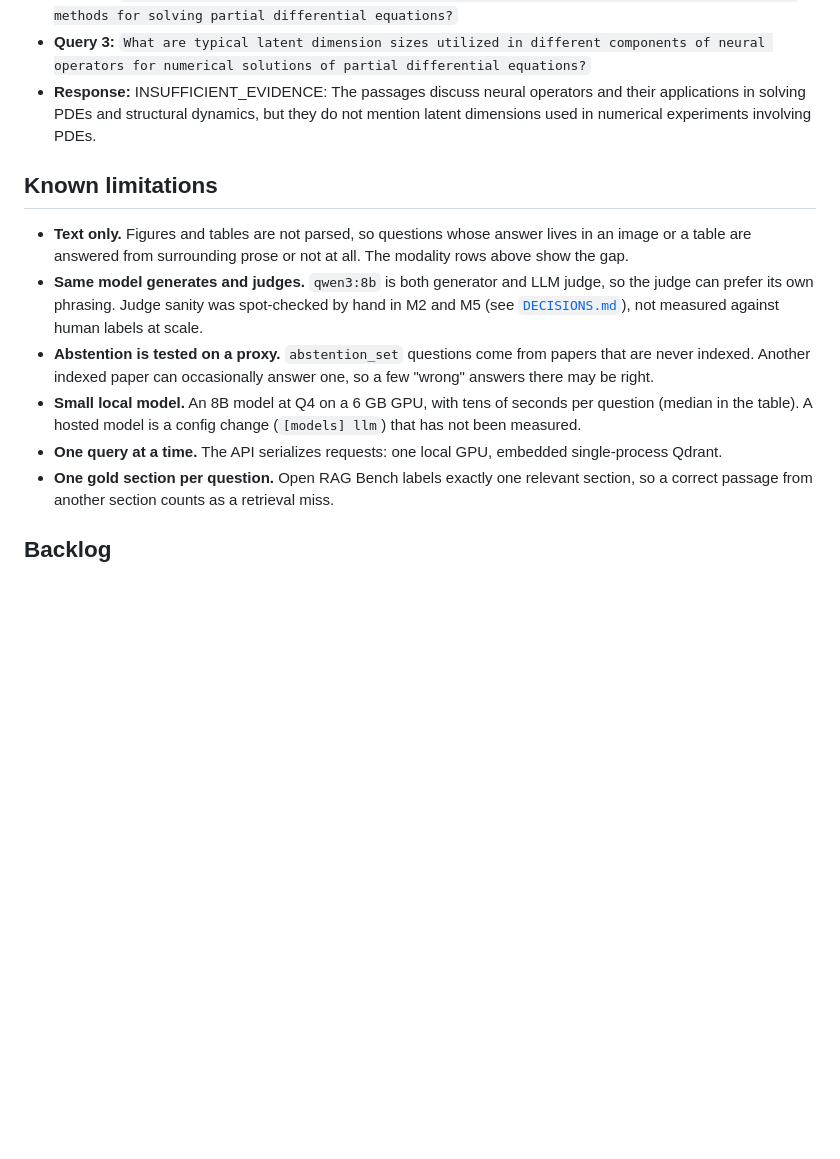
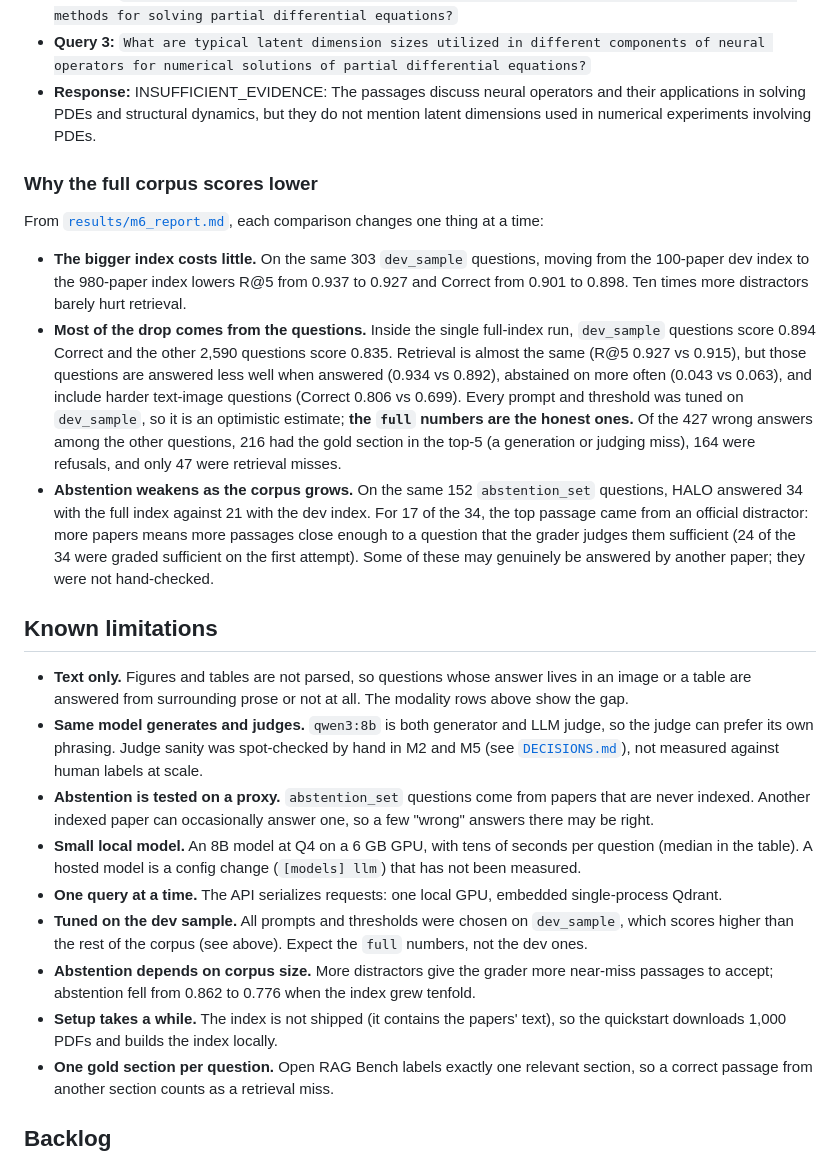
Before and after one commit to lunatictiol/halo, a Markdown page: README.md, the part around one of its changes. Rendered like a GitHub page; folded sections open; blank space fills up the shorter version.

```diff
--- a/README.md
+++ b/README.md
@@ -210,6 +210,14 @@ Abstention rate on `abstention_set`: dev index 0.862, full index –. Sources: [
 
 <!-- results:end -->
 
+### Why the full corpus scores lower
+
+From [`results/m6_report.md`](results/m6_report.md), each comparison changes one thing at a time:
+
+- **The bigger index costs little.** On the same 303 `dev_sample` questions, moving from the 100-paper dev index to the 980-paper index lowers R@5 from 0.937 to 0.927 and Correct from 0.901 to 0.898. Ten times more distractors barely hurt retrieval.
+- **Most of the drop comes from the questions.** Inside the single full-index run, `dev_sample` questions score 0.894 Correct and the other 2,590 questions score 0.835. Retrieval is almost the same (R@5 0.927 vs 0.915), but those questions are answered less well when answered (0.934 vs 0.892), abstained on more often (0.043 vs 0.063), and include harder text-image questions (Correct 0.806 vs 0.699). Every prompt and threshold was tuned on `dev_sample`, so it is an optimistic estimate; **the `full` numbers are the honest ones.** Of the 427 wrong answers among the other questions, 216 had the gold section in the top-5 (a generation or judging miss), 164 were refusals, and only 47 were retrieval misses.
+- **Abstention weakens as the corpus grows.** On the same 152 `abstention_set` questions, HALO answered 34 with the full index against 21 with the dev index. For 17 of the 34, the top passage came from an official distractor: more papers means more passages close enough to a question that the grader judges them sufficient (24 of the 34 were graded sufficient on the first attempt). Some of these may genuinely be answered by another paper; they were not hand-checked.
+
 ## Known limitations
 
 - **Text only.** Figures and tables are not parsed, so questions whose answer lives in an image or a table are answered from surrounding prose or not at all. The modality rows above show the gap.
@@ -217,6 +225,9 @@ Abstention rate on `abstention_set`: dev index 0.862, full index –. Sources: [
 - **Abstention is tested on a proxy.** `abstention_set` questions come from papers that are never indexed. Another indexed paper can occasionally answer one, so a few "wrong" answers there may be right.
 - **Small local model.** An 8B model at Q4 on a 6 GB GPU, with tens of seconds per question (median in the table). A hosted model is a config change (`[models] llm`) that has not been measured.
 - **One query at a time.** The API serializes requests: one local GPU, embedded single-process Qdrant.
+- **Tuned on the dev sample.** All prompts and thresholds were chosen on `dev_sample`, which scores higher than the rest of the corpus (see above). Expect the `full` numbers, not the dev ones.
+- **Abstention depends on corpus size.** More distractors give the grader more near-miss passages to accept; abstention fell from 0.862 to 0.776 when the index grew tenfold.
+- **Setup takes a while.** The index is not shipped (it contains the papers' text), so the quickstart downloads 1,000 PDFs and builds the index locally.
 - **One gold section per question.** Open RAG Bench labels exactly one relevant section, so a correct passage from another section counts as a retrieval miss.
 
 ## Backlog
```
Also changed, not shown: other parts of README.md (+10 -10 lines), DECISIONS.md (+15 -0 lines).
